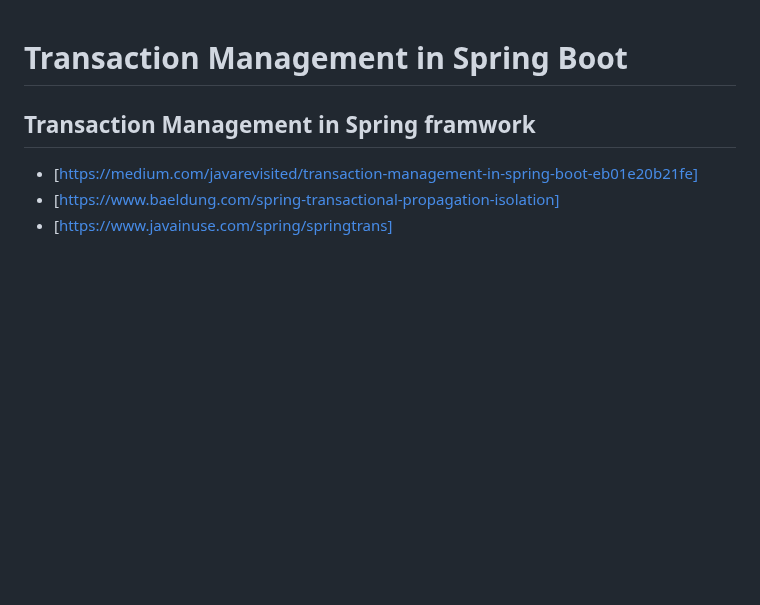
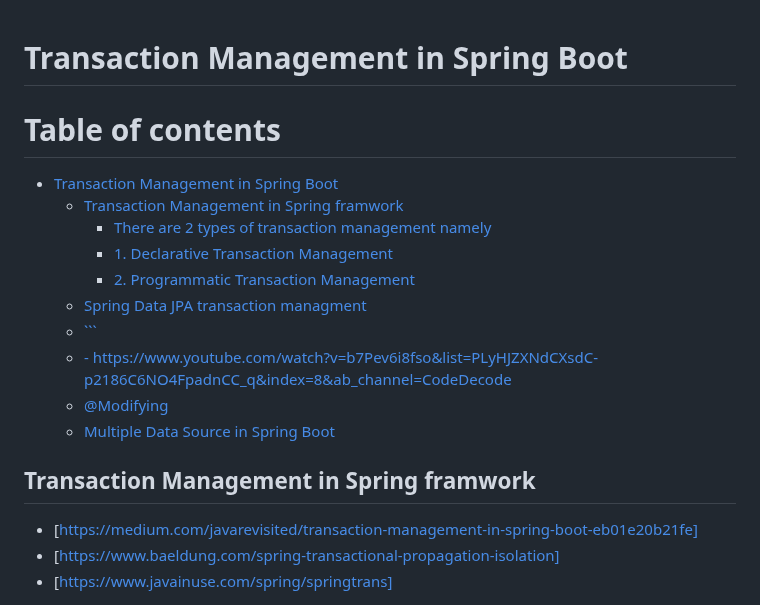
Before and after one commit to jdbirla/JD_Spring_Boot_Master, a Markdown page: TransactionsManagment.md, the part around the change. Drawn GitHub-style; blank space fills up the shorter version.

````diff
--- a/TransactionsManagment.md
+++ b/TransactionsManagment.md
@@ -1,4 +1,17 @@
 # Transaction Management in Spring Boot
+
+# Table of contents
+
+- [Transaction Management in Spring Boot](#transaction-management-in-spring-boot)
+  - [Transaction Management in Spring framwork](#transaction-management-in-spring-framwork)
+    - [There are 2 types of transaction management namely](#there-are-2-types-of-transaction-management-namely)
+    - [1. Declarative Transaction Management](#1-declarative-transaction-management)
+    - [2. Programmatic Transaction Management](#2-programmatic-transaction-management)
+  - [Spring Data JPA transaction managment](#spring-data-jpa-transaction-managment)
+  - [```](#)
+  - [- https://www.youtube.com/watch?v=b7Pev6i8fso&list=PLyHJZXNdCXsdC-p2186C6NO4FpadnCC_q&index=8&ab_channel=CodeDecode](#--httpswwwyoutubecomwatchvb7pev6i8fsolistplyhjzxndcxsdc-p2186c6no4fpadncc_qindex8ab_channelcodedecode)
+  - [@Modifying](#modifying)
+  - [Multiple Data Source in Spring Boot](#multiple-data-source-in-spring-boot)
 
 ## Transaction Management in Spring framwork
   - [https://medium.com/javarevisited/transaction-management-in-spring-boot-eb01e20b21fe]
````
